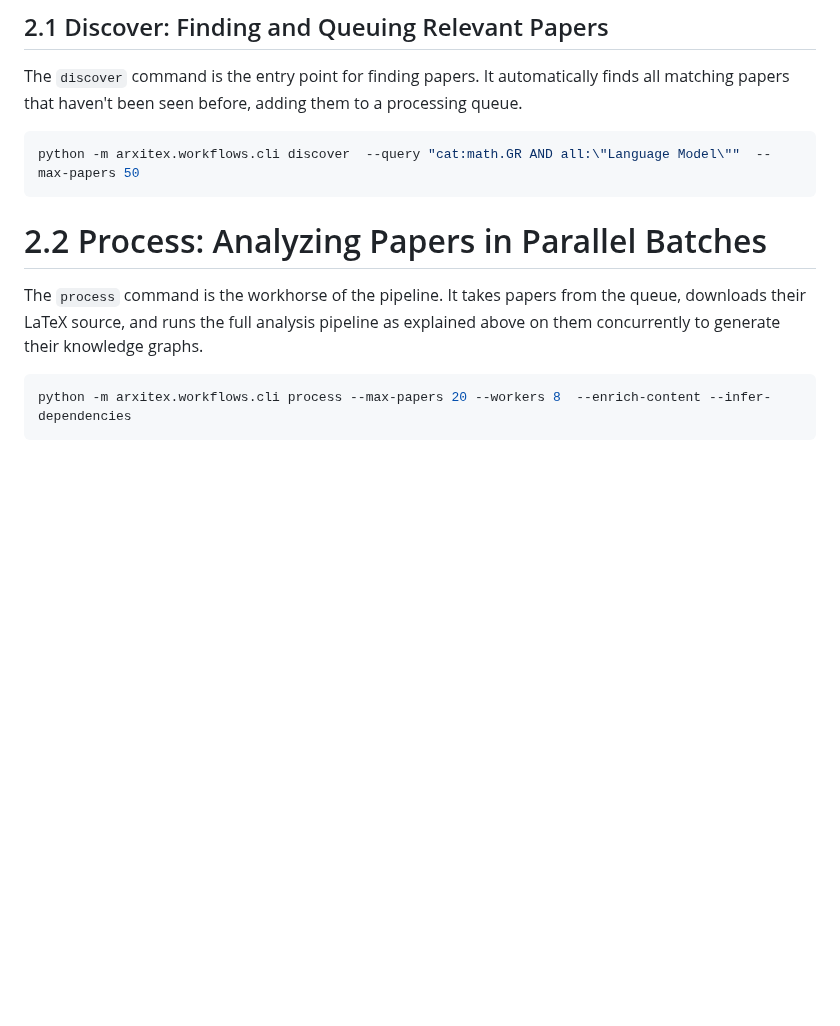
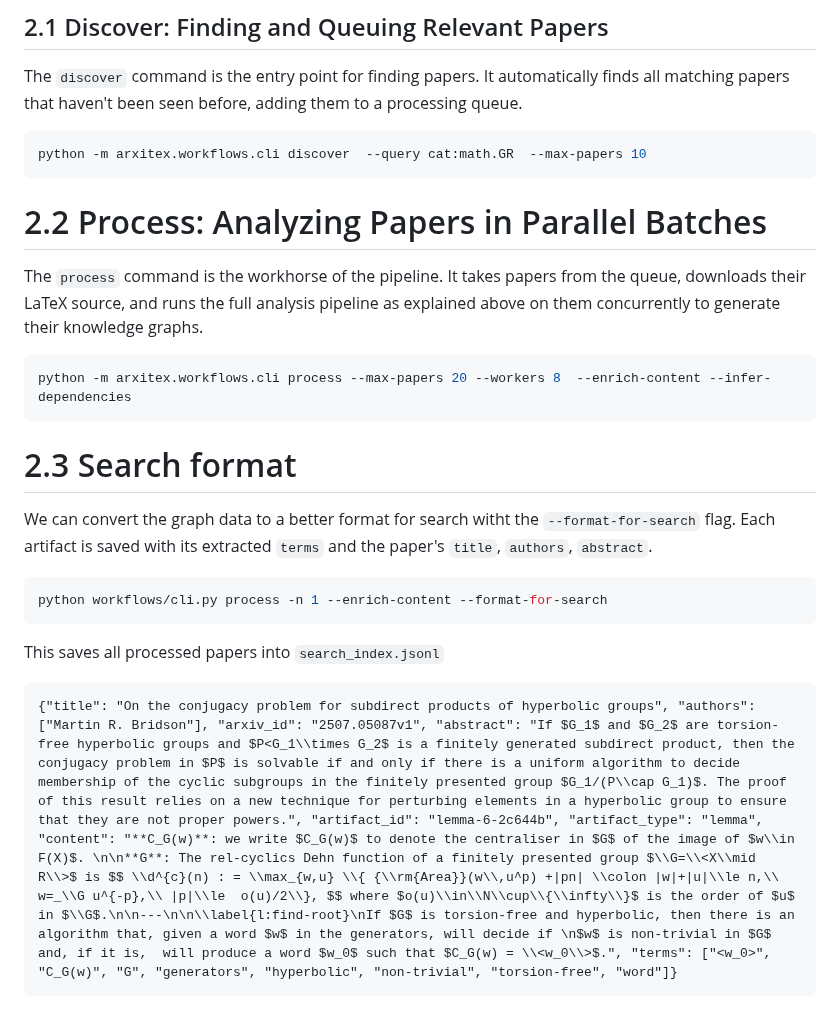
Before and after one commit to turnstilelabs/arxitex, a Markdown page: README.md, the part around the change. Rendered like a GitHub page; blank space fills up the shorter version.

````diff
--- a/README.md
+++ b/README.md
@@ -118,7 +118,7 @@ The core workflow is designed around a simple two-step loop: Discover and Proces
 The `discover` command is the entry point for finding papers. It automatically finds all matching papers that haven't been seen before, adding them to a processing queue.
 
 ```bash
-python -m arxitex.workflows.cli discover  --query "cat:math.GR AND all:\"Language Model\""  --max-papers 50
+python -m arxitex.workflows.cli discover  --query cat:math.GR  --max-papers 10
 ```
 
 # 2.2 Process: Analyzing Papers in Parallel Batches
@@ -128,3 +128,16 @@ The `process` command is the workhorse of the pipeline. It takes papers from the
 ```bash
 python -m arxitex.workflows.cli process --max-papers 20 --workers 8  --enrich-content --infer-dependencies
 ```
+
+# 2.3 Search format
+We can convert the graph data to a better format for search witht the `--format-for-search` flag. Each artifact is saved with its extracted `terms` and the paper's `title`, `authors`, `abstract`.
+
+```bash
+python workflows/cli.py process -n 1 --enrich-content --format-for-search
+```
+
+This saves all processed papers into `search_index.jsonl`
+
+```jsonl
+{"title": "On the conjugacy problem for subdirect products of hyperbolic groups", "authors": ["Martin R. Bridson"], "arxiv_id": "2507.05087v1", "abstract": "If $G_1$ and $G_2$ are torsion-free hyperbolic groups and $P<G_1\\times G_2$ is a finitely generated subdirect product, then the conjugacy problem in $P$ is solvable if and only if there is a uniform algorithm to decide membership of the cyclic subgroups in the finitely presented group $G_1/(P\\cap G_1)$. The proof of this result relies on a new technique for perturbing elements in a hyperbolic group to ensure that they are not proper powers.", "artifact_id": "lemma-6-2c644b", "artifact_type": "lemma", "content": "**C_G(w)**: we write $C_G(w)$ to denote the centraliser in $G$ of the image of $w\\in F(X)$. \n\n**G**: The rel-cyclics Dehn function of a finitely presented group $\\G=\\<X\\mid R\\>$ is $$ \\d^{c}(n) : = \\max_{w,u} \\{ {\\rm{Area}}(w\\,u^p) +|pn| \\colon |w|+|u|\\le n,\\ w=_\\G u^{-p},\\ |p|\\le  o(u)/2\\}, $$ where $o(u)\\in\\N\\cup\\{\\infty\\}$ is the order of $u$ in $\\G$.\n\n---\n\n\\label{l:find-root}\nIf $G$ is torsion-free and hyperbolic, then there is an algorithm that, given a word $w$ in the generators, will decide if \n$w$ is non-trivial in $G$ and, if it is,  will produce a word $w_0$ such that $C_G(w) = \\<w_0\\>$.", "terms": ["<w_0>", "C_G(w)", "G", "generators", "hyperbolic", "non-trivial", "torsion-free", "word"]}
+```
````
